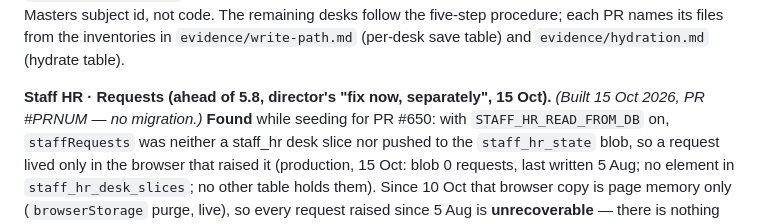
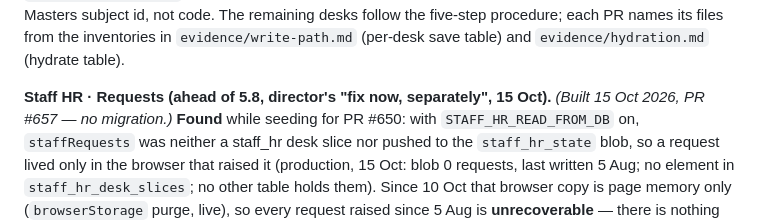
Before and after one commit to bhbinternationalschool/bhb-cbse-schools, a Markdown page: docs/data-layer-rebuild/COMMAND.md, the part around the change. Rendered like a GitHub page.

Commit message:
docs(data-layer): PR number in the staff requests note
Co-Authored-By: Claude Opus 5.5 <noreply@anthropic.com>

```diff
--- a/docs/data-layer-rebuild/COMMAND.md
+++ b/docs/data-layer-rebuild/COMMAND.md
@@ -1128,7 +1128,7 @@ desks follow the five-step procedure; each PR names its files from the inventori
 `evidence/write-path.md` (per-desk save table) and `evidence/hydration.md` (hydrate table).
 
 **Staff HR · Requests (ahead of 5.8, director's "fix now, separately", 15 Oct).** *(Built 15 Oct 2026,
-PR #PRNUM — no migration.)* **Found** while seeding for PR #650: with `STAFF_HR_READ_FROM_DB` on,
+PR #657 — no migration.)* **Found** while seeding for PR #650: with `STAFF_HR_READ_FROM_DB` on,
 `staffRequests` was neither a staff_hr desk slice nor pushed to the `staff_hr_state` blob, so a
 request lived only in the browser that raised it (production, 15 Oct: blob 0 requests, last written
 5 Aug; no element in `staff_hr_desk_slices`; no other table holds them). Since 10 Oct that browser
```
